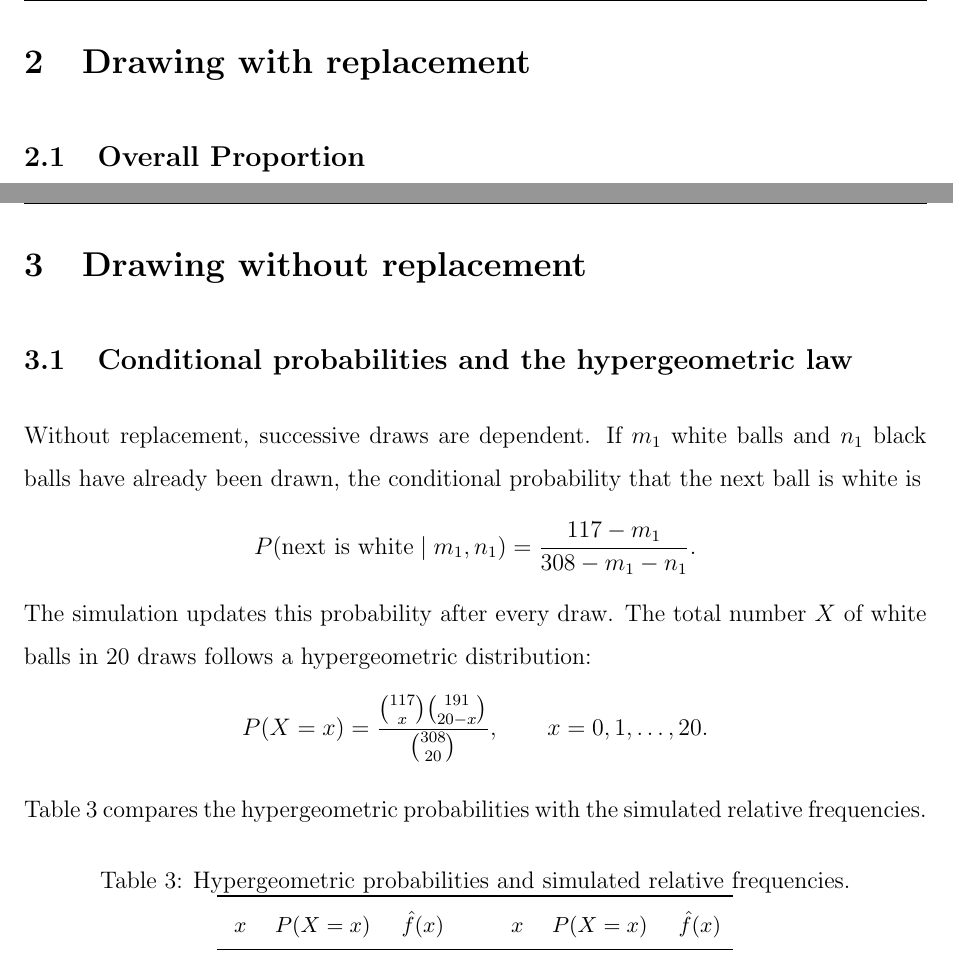
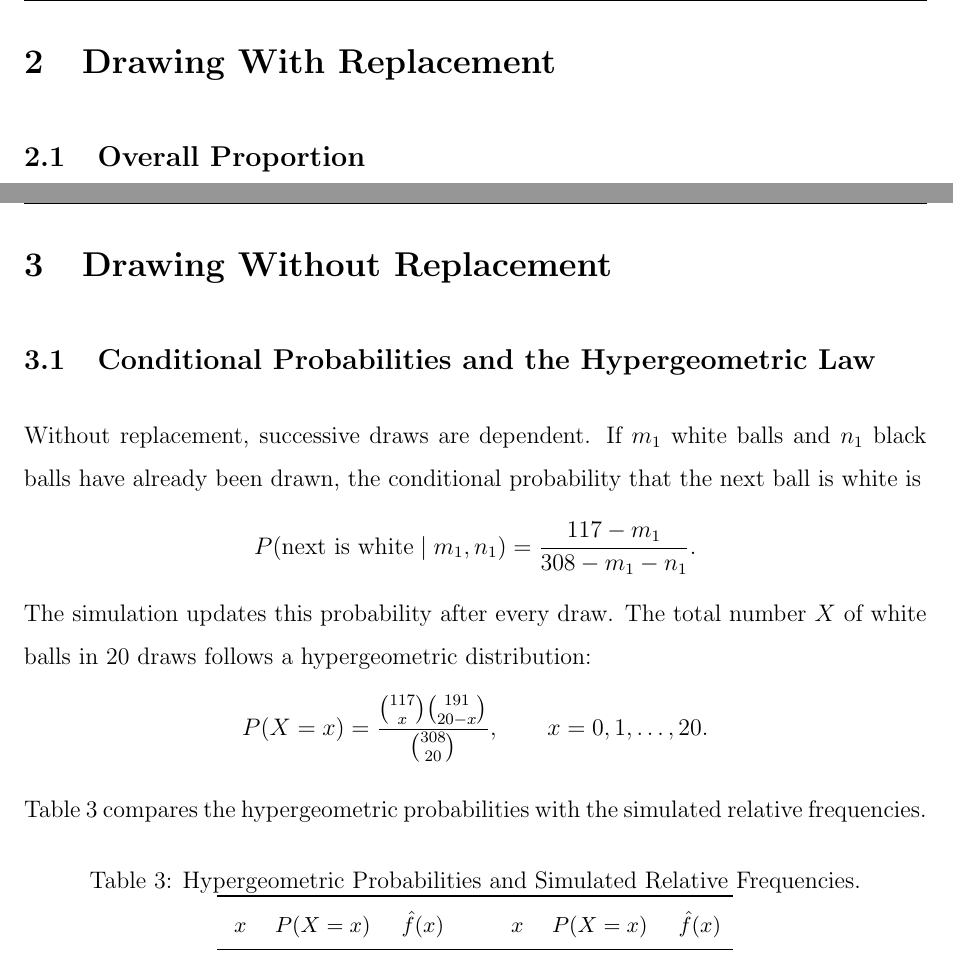
Before and after one commit to singlelektron/Probability_Project, a LaTeX document (report/Group_3_MAT107_Project_202604.tex): two parts of pages 4 and 9 of 13, joined at a grey line, cut at the place of the change. Compiled offline with pdfLaTeX.

Commit message:
Improved the work

```diff
--- a/report/Group_3_MAT107_Project_202604.tex
+++ b/report/Group_3_MAT107_Project_202604.tex
@@ -85,7 +85,7 @@ For a theoretical quantity \(t\) and a comparison value \(a\), relative error is
 Let \(\hat{f}(x)\) denote the simulated relative frequency of drawing exactly \(x\) white balls across the 500 experiments. The simulated frequencies need not equal the theoretical probabilities exactly. Sampling variation is expected because only 500 repetitions were performed, and rare events may occur very few times or not at all.
 
 \vfill\pagebreak
-\section{Drawing with replacement}
+\section{Drawing With Replacement}
 
 \subsection{Overall Proportion}
 
@@ -209,9 +209,9 @@ Overall, the continuity-corrected normal model gives the best approximation beca
 
 \vfill\pagebreak
 
-\section{Drawing without replacement}
+\section{Drawing Without Replacement}
 
-\subsection{Conditional probabilities and the hypergeometric law}
+\subsection{Conditional Probabilities and the Hypergeometric Law}
 
 Without replacement, successive draws are dependent. If \(m_1\) white balls and \(n_1\) black balls have already been drawn, the conditional probability that the next ball is white is
 \[
@@ -228,7 +228,7 @@ Table~\ref{tab:hyperpmf} compares the hypergeometric probabilities with the simu
 
 \begin{table}[H]
 \centering
-\caption{Hypergeometric probabilities and simulated relative frequencies.}
+\caption{Hypergeometric Probabilities and Simulated Relative Frequencies.}
 \label{tab:hyperpmf}
 \small
 \begin{tabular}{crr@{\hspace{1.1cm}}crr}
```
Also changed, not shown: report/Group_3_MAT107_Project_202604.tex (14 more changed lines).
